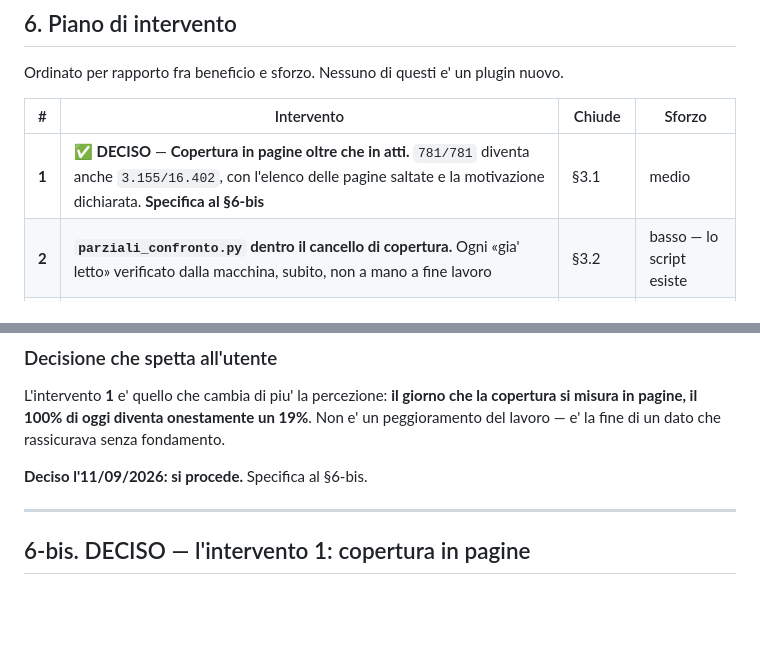
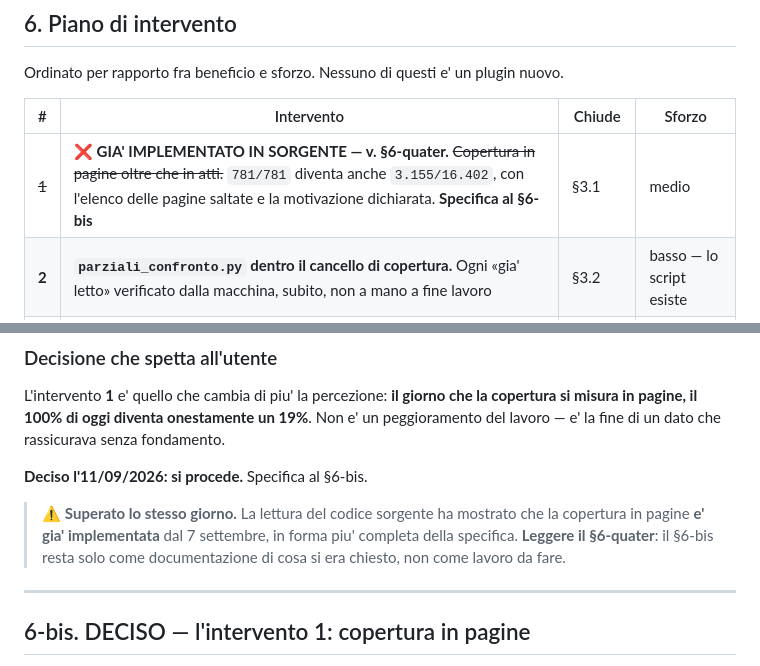
Before and after one commit to demichelisgiampiero-lgtm/giampi, a Markdown page: docs/2026-09-11-diagnosi-commessa-forense-e-caso-caltagirone.md, 2 parts joined by grey strips. GitHub-like rendering; blank space fills up the shorter version.

```diff
--- a/docs/2026-09-11-diagnosi-commessa-forense-e-caso-caltagirone.md
+++ b/docs/2026-09-11-diagnosi-commessa-forense-e-caso-caltagirone.md
@@ -201,7 +201,7 @@ Ordinato per rapporto fra beneficio e sforzo. Nessuno di questi e' un plugin nuo
 
 | # | Intervento | Chiude | Sforzo |
 |---|---|---|---|
-| **1** | ✅ **DECISO** — **Copertura in pagine oltre che in atti.** `781/781` diventa anche `3.155/16.402`, con l'elenco delle pagine saltate e la motivazione dichiarata. **Specifica al §6-bis** | §3.1 | medio |
+| ~~1~~ | ❌ **GIA' IMPLEMENTATO IN SORGENTE — v. §6-quater.** ~~Copertura in pagine oltre che in atti.~~ `781/781` diventa anche `3.155/16.402`, con l'elenco delle pagine saltate e la motivazione dichiarata. **Specifica al §6-bis** | §3.1 | medio |
 | **2** | **`parziali_confronto.py` dentro il cancello di copertura.** Ogni «gia' letto» verificato dalla macchina, subito, non a mano a fine lavoro | §3.2 | basso — lo script esiste |
 | **3** | **`indicizza2.py` come criterio di fine indicizzazione**, per cartella di primo livello. Mai «nessun documento nuovo» | §3.3 | basso — lo script esiste |
 | **4** | **Divieto di `--max-seconds`** scritto nel `SKILL.md`, con la ragione | §3.3 | minimo |
@@ -221,6 +221,11 @@ misura in pagine, il 100% di oggi diventa onestamente un 19%**. Non e' un peggio
 lavoro — e' la fine di un dato che rassicurava senza fondamento.
 
 **Deciso l'11/09/2026: si procede.** Specifica al §6-bis.
+
+> ⚠️ **Superato lo stesso giorno.** La lettura del codice sorgente ha mostrato che la
+> copertura in pagine **e' gia' implementata** dal 7 settembre, in forma piu' completa della
+> specifica. **Leggere il §6-quater**: il §6-bis resta solo come documentazione di cosa si
+> era chiesto, non come lavoro da fare.
 
 ---
 
```
Also changed, not shown: other parts of docs/2026-09-11-diagnosi-commessa-forense-e-caso-caltagirone.md (+67 -0 lines).
